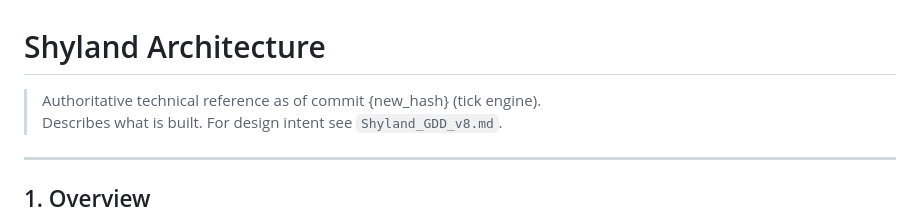
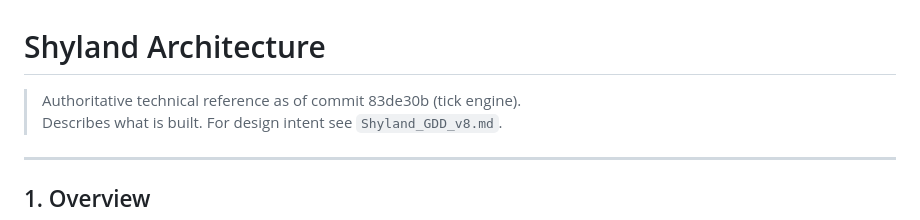
Before and after one commit to KnightOfNight/games-mvc, a Markdown page: docs/shyland/Shyland_Architecture_v9.md, the part around the change. Rendered like a GitHub page.

Commit message:
update architecture doc commit hash to 83de30b
Co-Authored-By: Claude Sonnet 4.6 <noreply@anthropic.com>

```diff
--- a/docs/shyland/Shyland_Architecture_v9.md
+++ b/docs/shyland/Shyland_Architecture_v9.md
@@ -1,6 +1,6 @@
 # Shyland Architecture
 
-> Authoritative technical reference as of commit {new_hash} (tick engine).
+> Authoritative technical reference as of commit 83de30b (tick engine).
 > Describes what is built. For design intent see `Shyland_GDD_v8.md`.
 
 ---
```
